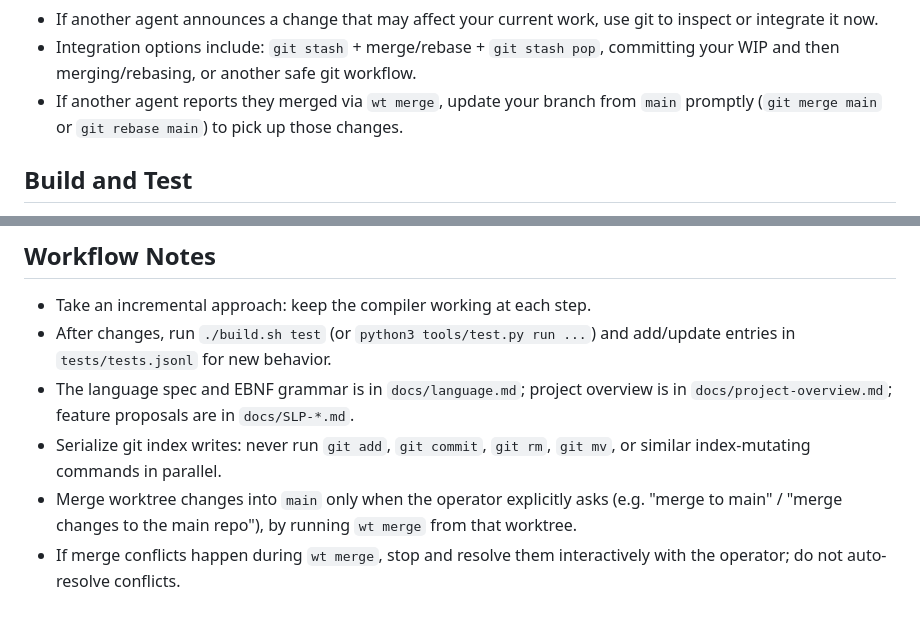
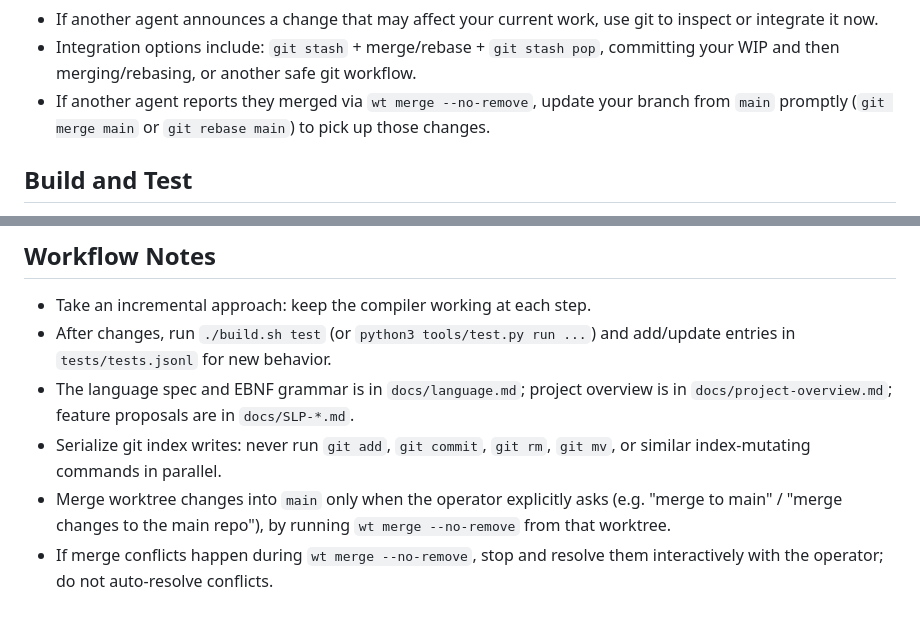
Before and after one commit to rsms/hophop, a Markdown page: AGENTS.md, 2 parts joined by grey strips. Rendered like a GitHub page.

Commit message:
update "wt merge" instructions in AGENTS.md

```diff
--- a/AGENTS.md
+++ b/AGENTS.md
@@ -29,7 +29,7 @@ Reacting to important updates:
 
 - If another agent announces a change that may affect your current work, use git to inspect or integrate it now.
 - Integration options include: `git stash` + merge/rebase + `git stash pop`, committing your WIP and then merging/rebasing, or another safe git workflow.
-- If another agent reports they merged via `wt merge`, update your branch from `main` promptly (`git merge main` or `git rebase main`) to pick up those changes.
+- If another agent reports they merged via `wt merge --no-remove`, update your branch from `main` promptly (`git merge main` or `git rebase main`) to pick up those changes.
 
 ## Build and Test
 
@@ -104,5 +104,5 @@ Source → [Lexer] → Tokens → [Parser] → AST → [Typechecker] → [Codege
 - After changes, run `./build.sh test` (or `python3 tools/test.py run ...`) and add/update entries in `tests/tests.jsonl` for new behavior.
 - The language spec and EBNF grammar is in `docs/language.md`; project overview is in `docs/project-overview.md`; feature proposals are in `docs/SLP-*.md`.
 - Serialize git index writes: never run `git add`, `git commit`, `git rm`, `git mv`, or similar index-mutating commands in parallel.
-- Merge worktree changes into `main` only when the operator explicitly asks (e.g. "merge to main" / "merge changes to the main repo"), by running `wt merge` from that worktree.
-- If merge conflicts happen during `wt merge`, stop and resolve them interactively with the operator; do not auto-resolve conflicts.
+- Merge worktree changes into `main` only when the operator explicitly asks (e.g. "merge to main" / "merge changes to the main repo"), by running `wt merge --no-remove` from that worktree.
+- If merge conflicts happen during `wt merge --no-remove`, stop and resolve them interactively with the operator; do not auto-resolve conflicts.
```
